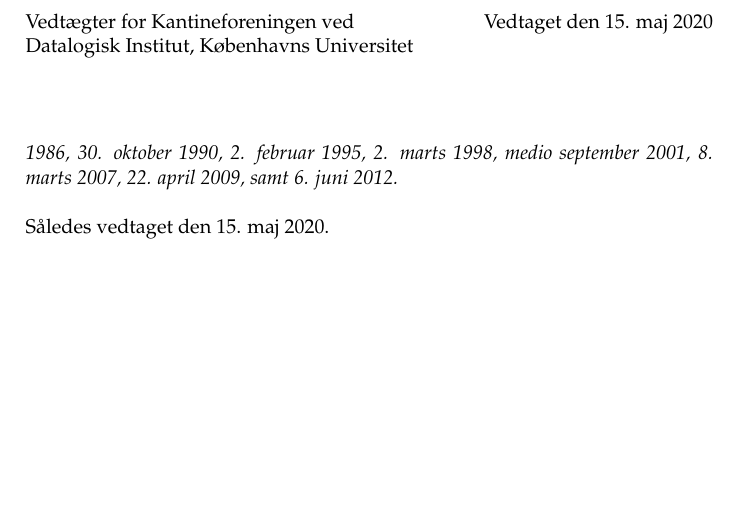
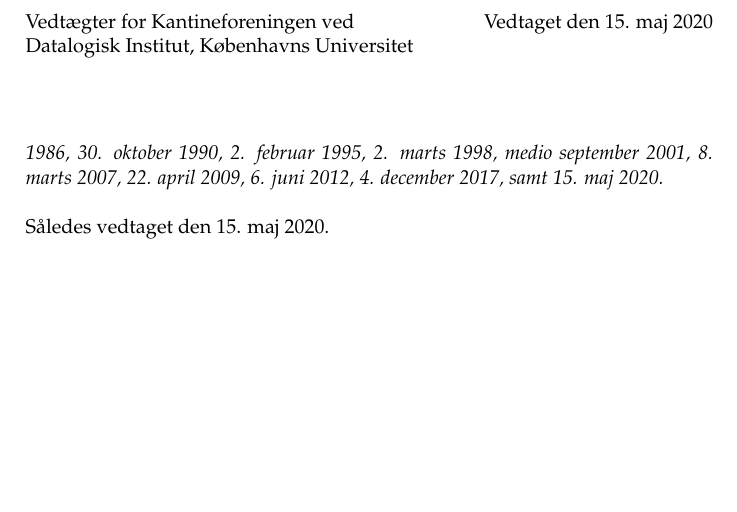
Before and after one commit to kantinen/vedtaegter, a LaTeX document (vedtaegter.tex): part of page 7 of 7, cut so that both start at the same text. Compiled offline with pdfLaTeX.

Commit message:
Nævn datoer for alle ændringer i vedtægterne

```diff
--- a/vedtaegter.tex
+++ b/vedtaegter.tex
@@ -398,7 +398,7 @@
 på den stiftende generalforsamling og ændret 25.  februar 1975, 2.
 marts 1976, 14. december 1978, 24. november 1986, 30.  oktober 1990,
 2.  februar 1995, 2. marts 1998, medio september 2001, 8. marts 2007,
-22. april 2009, samt 6. juni 2012.}
+22. april 2009, 6. juni 2012, 4. december 2017, samt 15. maj 2020.}
 
 \bigskip
 
```
